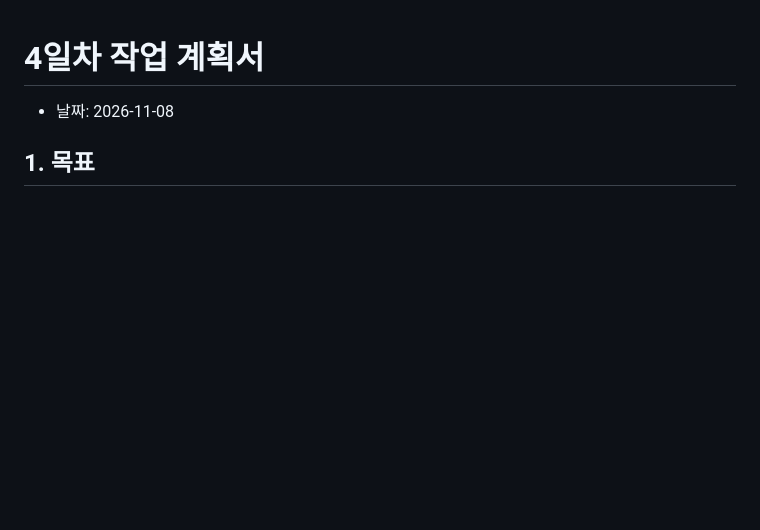
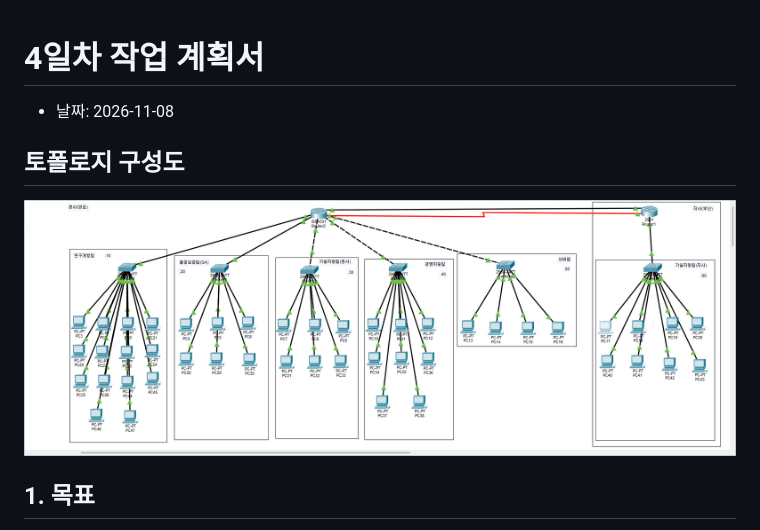
Before and after one commit to coding-jhj/SafeCore-NetSec, a Markdown page: 02_작업 계획/4일차_작업계획서.md, the part around the change. Rendered like a GitHub page; pictures changed too: 99_첨부파일/4일차_토폴로지.png (added); blank space fills up the shorter version.

```diff
--- a/02_작업 계획/4일차_작업계획서.md
+++ b/02_작업 계획/4일차_작업계획서.md
@@ -1,6 +1,10 @@
 # 4일차 작업 계획서
 
 - 날짜: 2026-11-08
+
+## 토폴로지 구성도
+
+![4일차 토폴로지](../99_첨부파일/4일차_토폴로지.png)
 
 ## 1. 목표
 
```
Also changed, not shown: 02_작업 계획/3일차_작업계획서.md (+3 -1 lines), 03_설계도/네트워크_설계서.md (+2 -0 lines).
